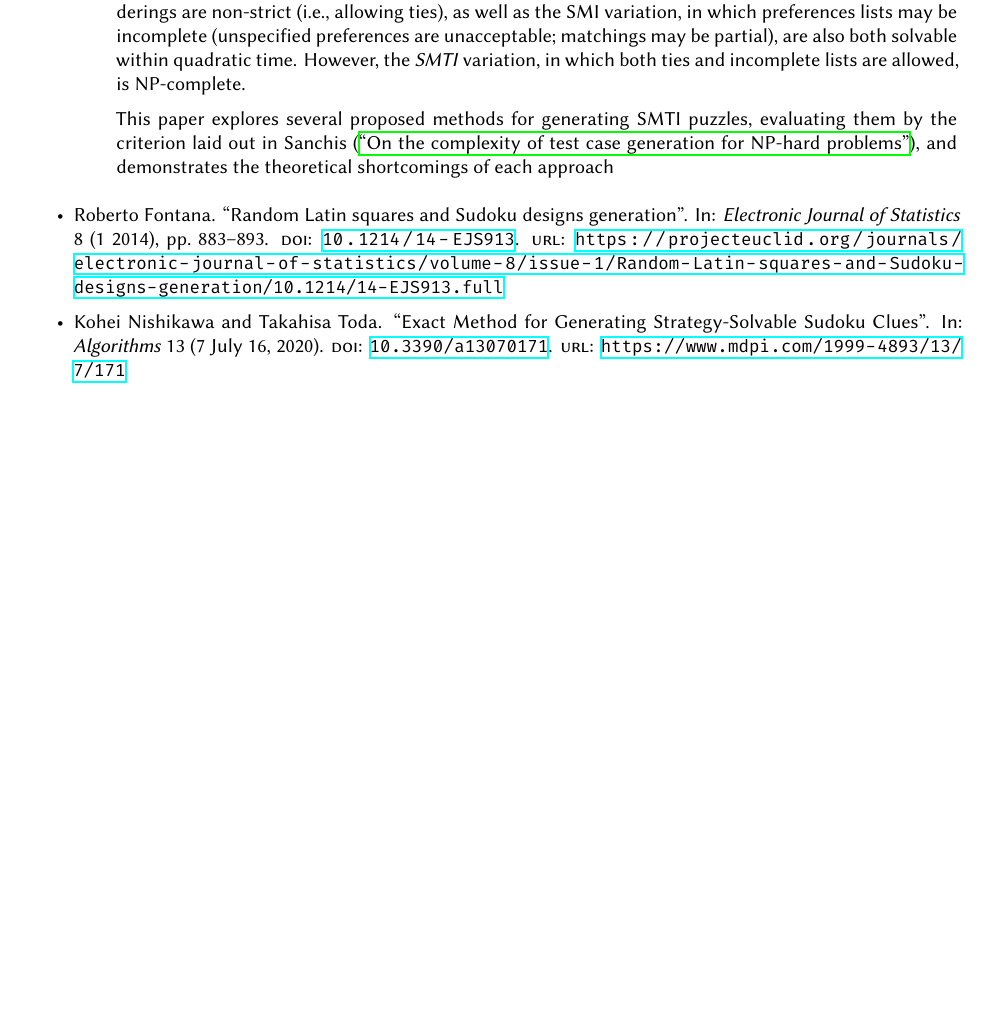
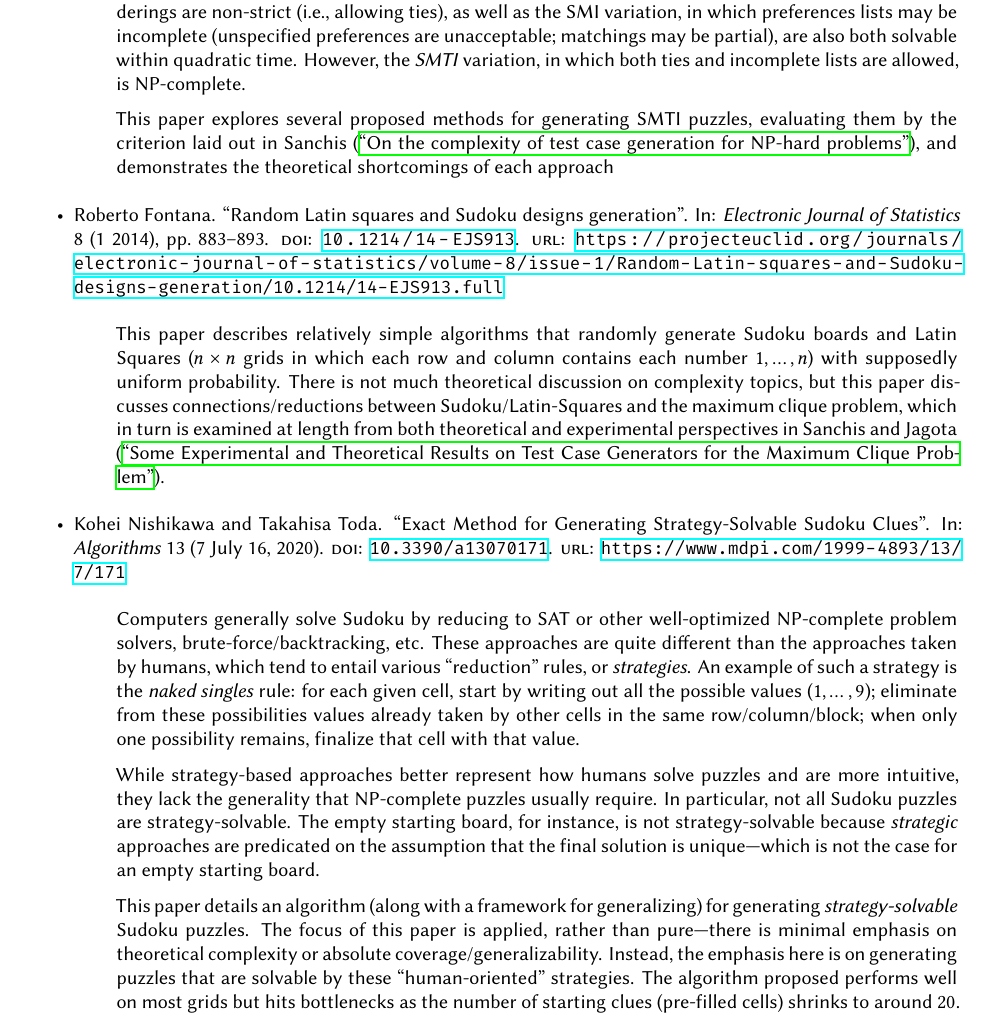
Before and after one commit to kwshi/hmc-ph-thesis, a LaTeX document (annotated-bibliography/annotated-bibliography.tex): part of page 2 of 2 before the commit and part of page 2 of 3 after it, cut so that both start at the same text, the shorter picture padded with empty space. Compiled offline with XeLaTeX.

Commit message:
one more paragraph

```diff
--- a/annotated-bibliography/annotated-bibliography.tex
+++ b/annotated-bibliography/annotated-bibliography.tex
@@ -163,7 +163,47 @@ to generate arbitrary, NP-complete/NP-hard ``flavored'' puzzles?
 
   \item \fullcite{random-latin-squares-sudoku}
 
+    \begin{annotation}
+      This paper describes relatively simple algorithms that randomly generate
+      Sudoku boards and Latin Squares (\(n \times n\) grids in which each row
+      and column contains each number \(1, \dotsc, n\)) with supposedly uniform
+      probability.  There is not much theoretical discussion on complexity
+      topics, but this paper discusses connections/reductions between
+      Sudoku/Latin-Squares and the maximum clique problem, which in turn is
+      examined at length from both theoretical and experimental perspectives in
+      \textcite{maximum-clique-generators}.
+    \end{annotation}
+
   \item \fullcite{strategy-solvable-sudoku}
+
+    \begin{annotation}
+      Computers generally solve Sudoku by reducing to SAT or other
+      well-optimized NP-complete problem solvers, brute-force/backtracking,
+      etc.  These approaches are quite different than the approaches taken by
+      humans, which tend to entail various ``reduction'' rules, or
+      \emph{strategies}.  An example of such a strategy is the \emph{naked
+      singles} rule: for each given cell, start by writing out all the possible
+      values (\(1, \dots, 9\)); eliminate from these possibilities values
+      already taken by other cells in the same row/column/block; when only one
+      possibility remains, finalize that cell with that value.
+
+      While strategy-based approaches better represent how humans solve puzzles
+      and are more intuitive, they lack the generality that NP-complete puzzles
+      usually require.  In particular, not all Sudoku puzzles are
+      strategy-solvable.  The empty starting board, for instance, is not
+      strategy-solvable because \emph{strategic} approaches are predicated on
+      the assumption that the final solution is unique---which is not the case
+      for an empty starting board.
+
+      This paper details an algorithm (along with a framework for generalizing)
+      for generating \emph{strategy-solvable} Sudoku puzzles.  The focus of
+      this paper is applied, rather than pure---there is minimal emphasis on
+      theoretical complexity or absolute coverage/generalizability.  Instead,
+      the emphasis here is on generating puzzles that are solvable by these
+      ``human-oriented'' strategies.  The algorithm proposed performs well on
+      most grids but hits bottlenecks as the number of starting clues
+      (pre-filled cells) shrinks to around \(20\).
+    \end{annotation}
 
   \item \fullcite{sudoku-education}
 
```
Also changed, not shown: annotated-bibliography/bibliography.bib (+11 -0 lines).
